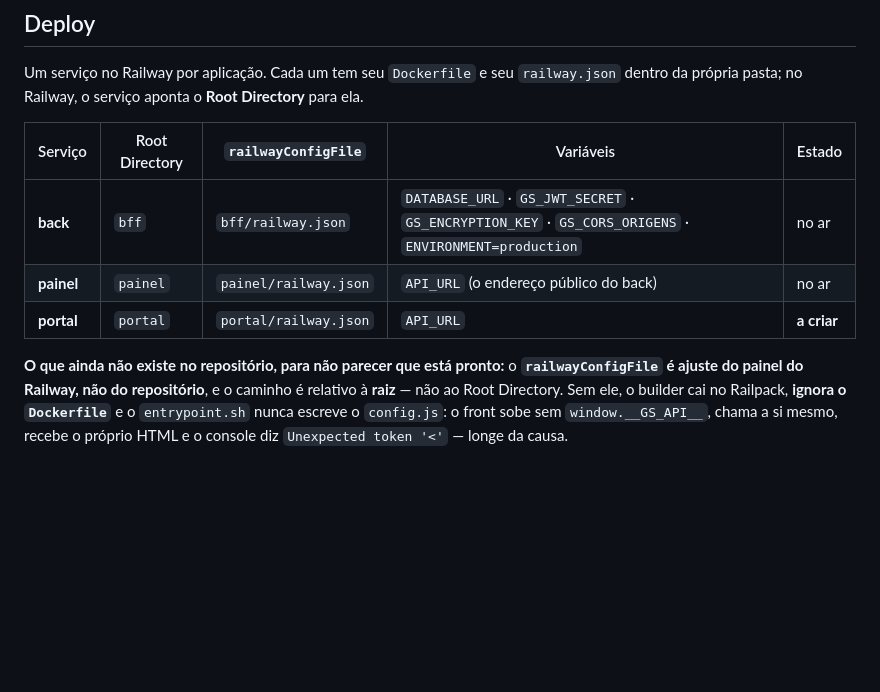
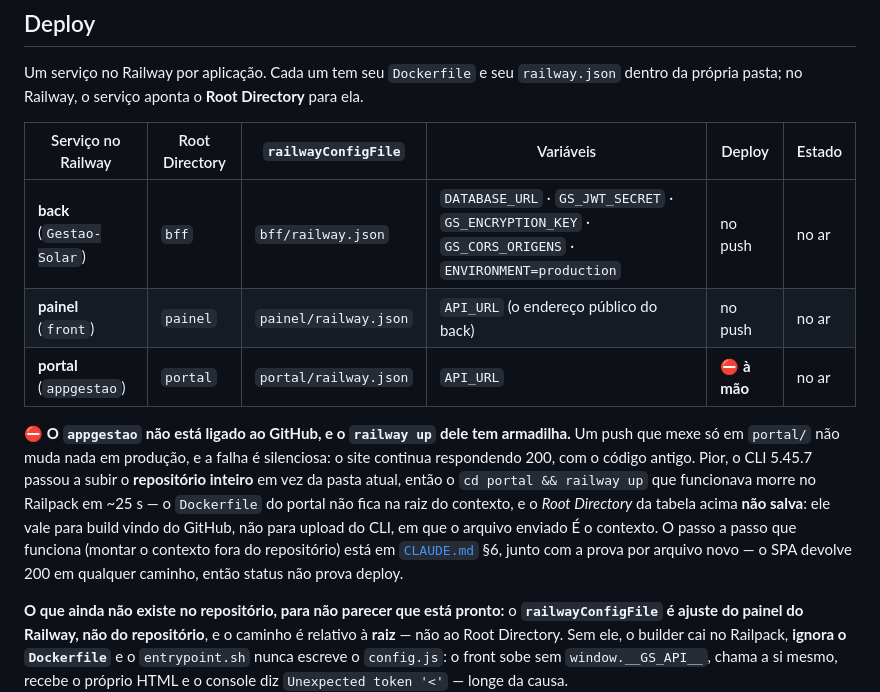
Before and after one commit to plataforma-meuwatt/Gestao-Solar, a Markdown page: README.md, the part around the change. Drawn GitHub-style; blank space fills up the shorter version.

```diff
--- a/README.md
+++ b/README.md
@@ -148,11 +148,21 @@ Conexões e guardados cifrados no banco, para poderem ser trocados e testados se
 Um serviço no Railway por aplicação. Cada um tem seu `Dockerfile` e seu `railway.json`
 dentro da própria pasta; no Railway, o serviço aponta o **Root Directory** para ela.
 
-| Serviço | Root Directory | `railwayConfigFile` | Variáveis | Estado |
-|---|---|---|---|---|
-| **back** | `bff` | `bff/railway.json` | `DATABASE_URL` · `GS_JWT_SECRET` · `GS_ENCRYPTION_KEY` · `GS_CORS_ORIGENS` · `ENVIRONMENT=production` | no ar |
-| **painel** | `painel` | `painel/railway.json` | `API_URL` (o endereço público do back) | no ar |
-| **portal** | `portal` | `portal/railway.json` | `API_URL` | **a criar** |
+| Serviço no Railway | Root Directory | `railwayConfigFile` | Variáveis | Deploy | Estado |
+|---|---|---|---|---|---|
+| **back** (`Gestao-Solar`) | `bff` | `bff/railway.json` | `DATABASE_URL` · `GS_JWT_SECRET` · `GS_ENCRYPTION_KEY` · `GS_CORS_ORIGENS` · `ENVIRONMENT=production` | no push | no ar |
+| **painel** (`front`) | `painel` | `painel/railway.json` | `API_URL` (o endereço público do back) | no push | no ar |
+| **portal** (`appgestao`) | `portal` | `portal/railway.json` | `API_URL` | ⛔ **à mão** | no ar |
+
+⛔ **O `appgestao` não está ligado ao GitHub, e o `railway up` dele tem armadilha.** Um push
+que mexe só em `portal/` não muda nada em produção, e a falha é silenciosa: o site continua
+respondendo 200, com o código antigo. Pior, o CLI 5.45.7 passou a subir o **repositório
+inteiro** em vez da pasta atual, então o `cd portal && railway up` que funcionava morre no
+Railpack em ~25 s — o `Dockerfile` do portal não fica na raiz do contexto, e o *Root
+Directory* da tabela acima **não salva**: ele vale para build vindo do GitHub, não para
+upload do CLI, em que o arquivo enviado É o contexto. O passo a passo que funciona (montar o
+contexto fora do repositório) está em [`CLAUDE.md`](CLAUDE.md) §6, junto com a prova por
+arquivo novo — o SPA devolve 200 em qualquer caminho, então status não prova deploy.
 
 **O que ainda não existe no repositório, para não parecer que está pronto:** o
 **`railwayConfigFile` é ajuste do painel do Railway, não do repositório**, e o caminho é
```
Also changed, not shown: CLAUDE.md (+31 -6 lines).
